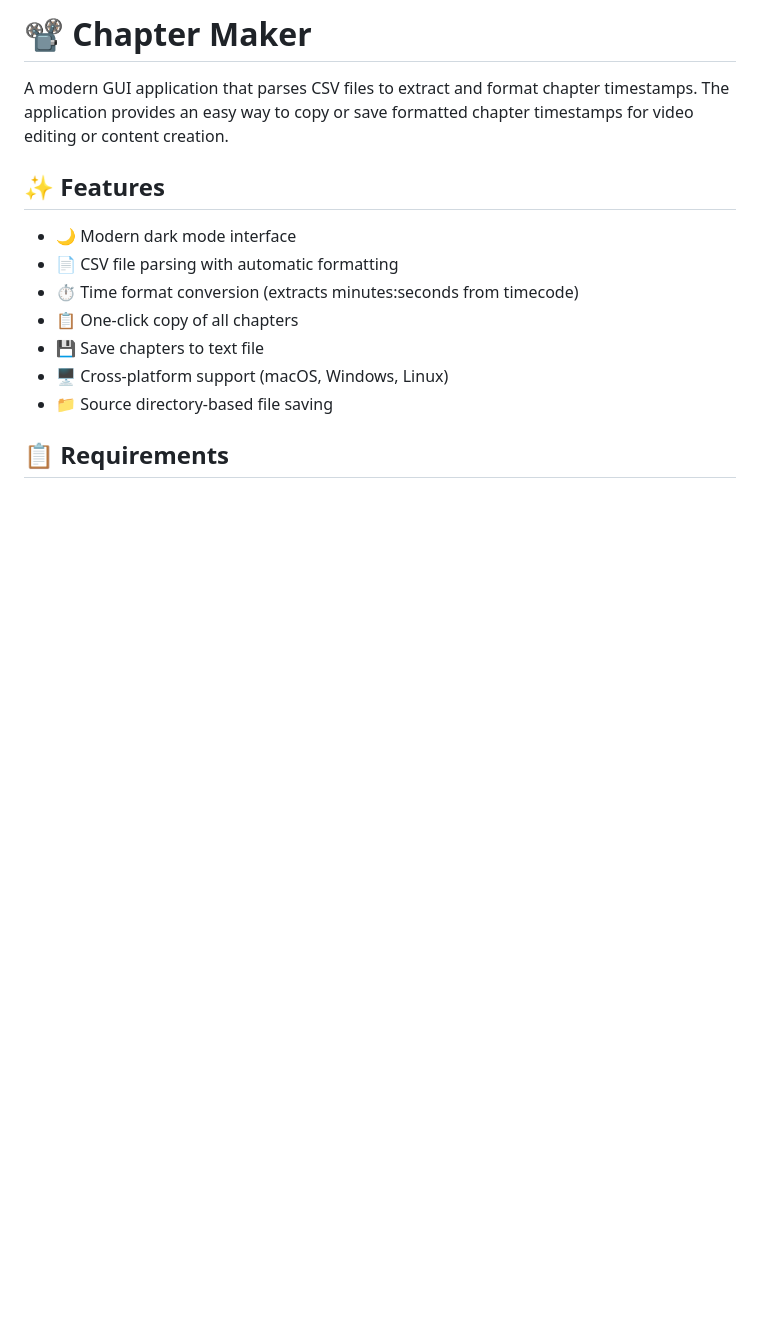
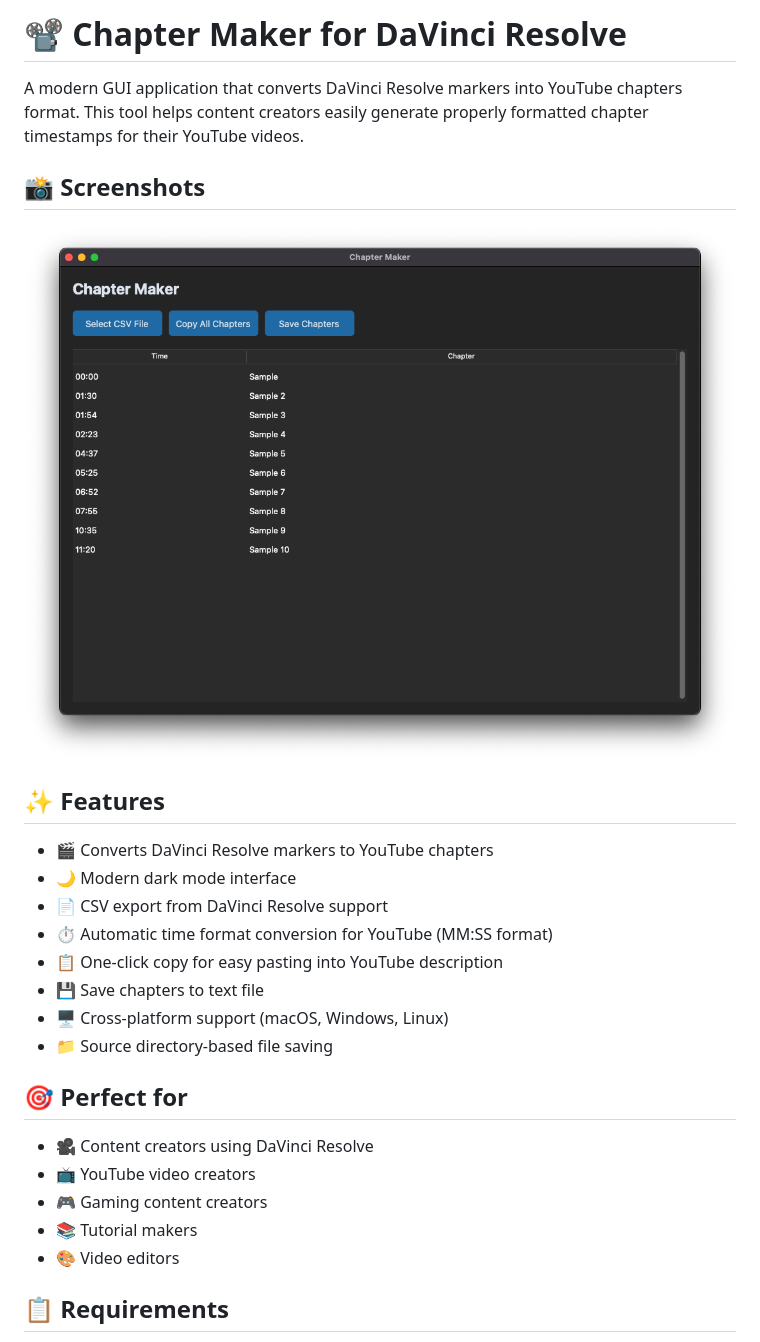
Before and after one commit to MinerAle00/chapter-maker, a Markdown page: README.md, the part around the change printed below. Rendered like a GitHub page; pictures changed too: images/chapter-maker.png (added); blank space fills up the shorter version.

```diff
--- a/README.md
+++ b/README.md
@@ -1,16 +1,29 @@
-# 📽️ Chapter Maker
+# 📽️ Chapter Maker for DaVinci Resolve
 
-A modern GUI application that parses CSV files to extract and format chapter timestamps. The application provides an easy way to copy or save formatted chapter timestamps for video editing or content creation.
+A modern GUI application that converts DaVinci Resolve markers into YouTube chapters format. This tool helps content creators easily generate properly formatted chapter timestamps for their YouTube videos.
+
+## 📸 Screenshots
+
+![Chapter Maker Interface](images/chapter-maker.png)
 
 ## ✨ Features
 
+- 🎬 Converts DaVinci Resolve markers to YouTube chapters
 - 🌙 Modern dark mode interface
-- 📄 CSV file parsing with automatic formatting
-- ⏱️ Time format conversion (extracts minutes:seconds from timecode)
-- 📋 One-click copy of all chapters
+- 📄 CSV export from DaVinci Resolve support
+- ⏱️ Automatic time format conversion for YouTube (MM:SS format)
+- 📋 One-click copy for easy pasting into YouTube description
 - 💾 Save chapters to text file
 - 🖥️ Cross-platform support (macOS, Windows, Linux)
 - 📁 Source directory-based file saving
+
+## 🎯 Perfect for
+
+- 🎥 Content creators using DaVinci Resolve
+- 📺 YouTube video creators
+- 🎮 Gaming content creators
+- 📚 Tutorial makers
+- 🎨 Video editors
 
 ## 📋 Requirements
 
```
Also changed, not shown: other parts of README.md (+48 -13 lines), images/davinci-export.png (added), images/davinci-markers.png (added).
